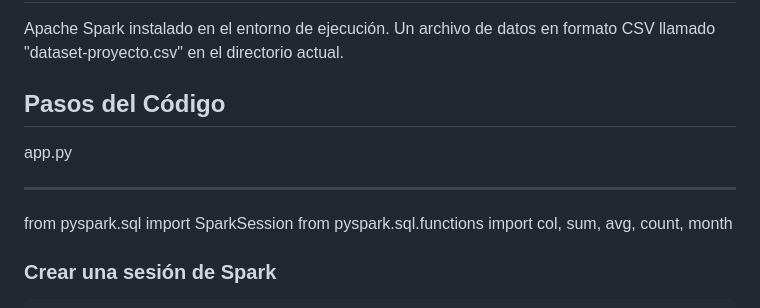
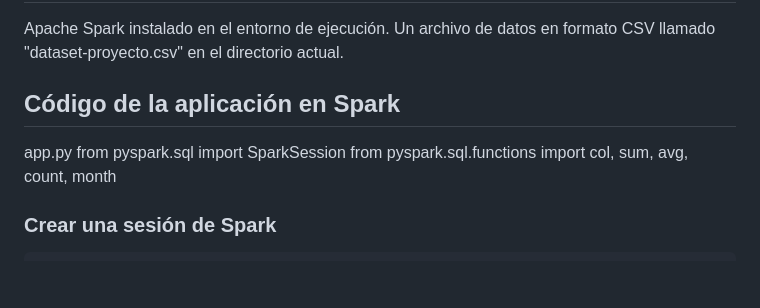
Before and after one commit to sslo12/prueba1, a Markdown page: README.md, the part around the change printed below. Rendered like a GitHub page; blank space fills up the shorter version.

```diff
--- a/README.md
+++ b/README.md
@@ -148,9 +148,8 @@ Este es un código en Python que utiliza Apache Spark para realizar análisis y
 Apache Spark instalado en el entorno de ejecución.
 Un archivo de datos en formato CSV llamado "dataset-proyecto.csv" en el directorio actual.
 
-## Pasos del Código
+## Código de la aplicación en Spark
 app.py
-***
 from pyspark.sql import SparkSession
 from pyspark.sql.functions import col, sum, avg, count, month
 
```
Also changed, not shown: other parts of README.md (+1 -1 lines).
